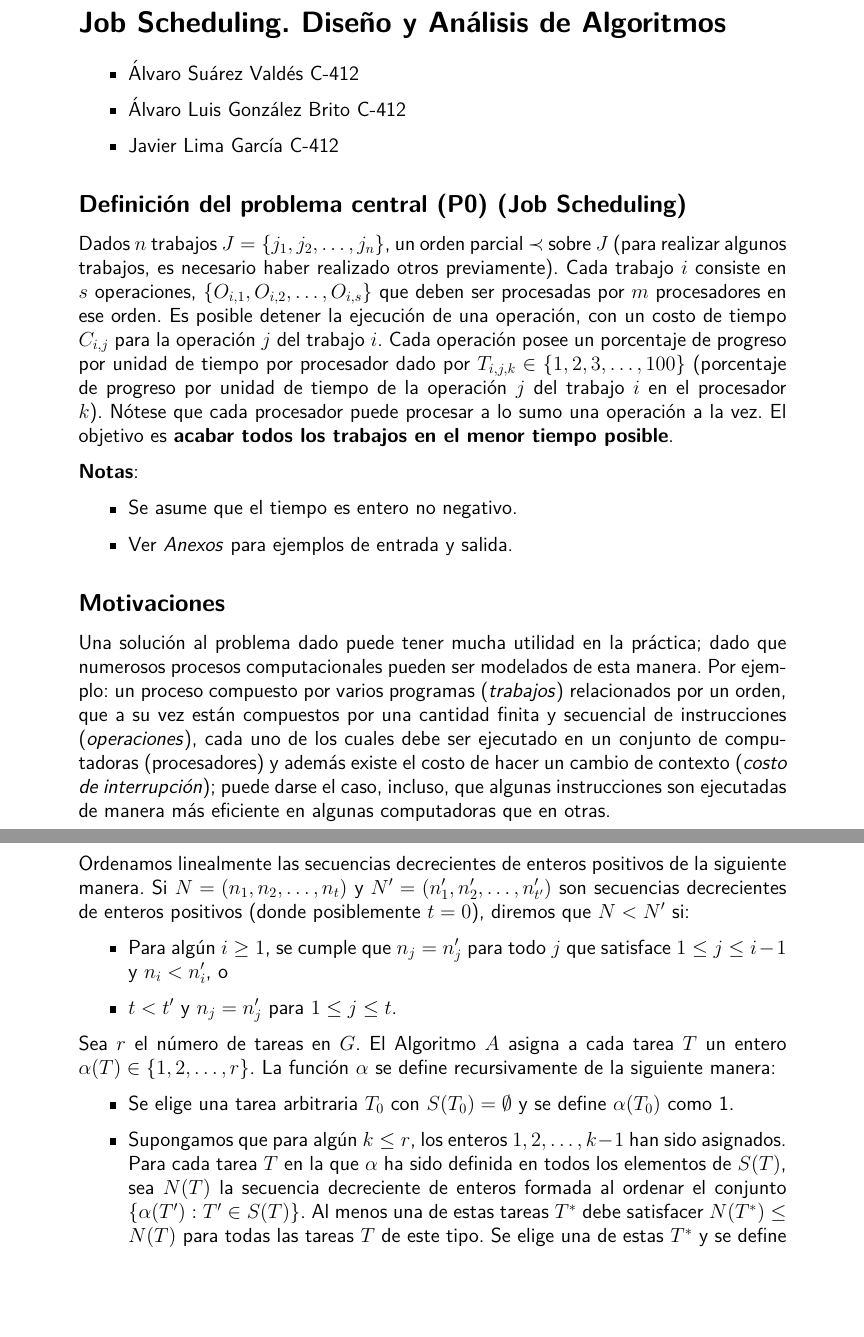
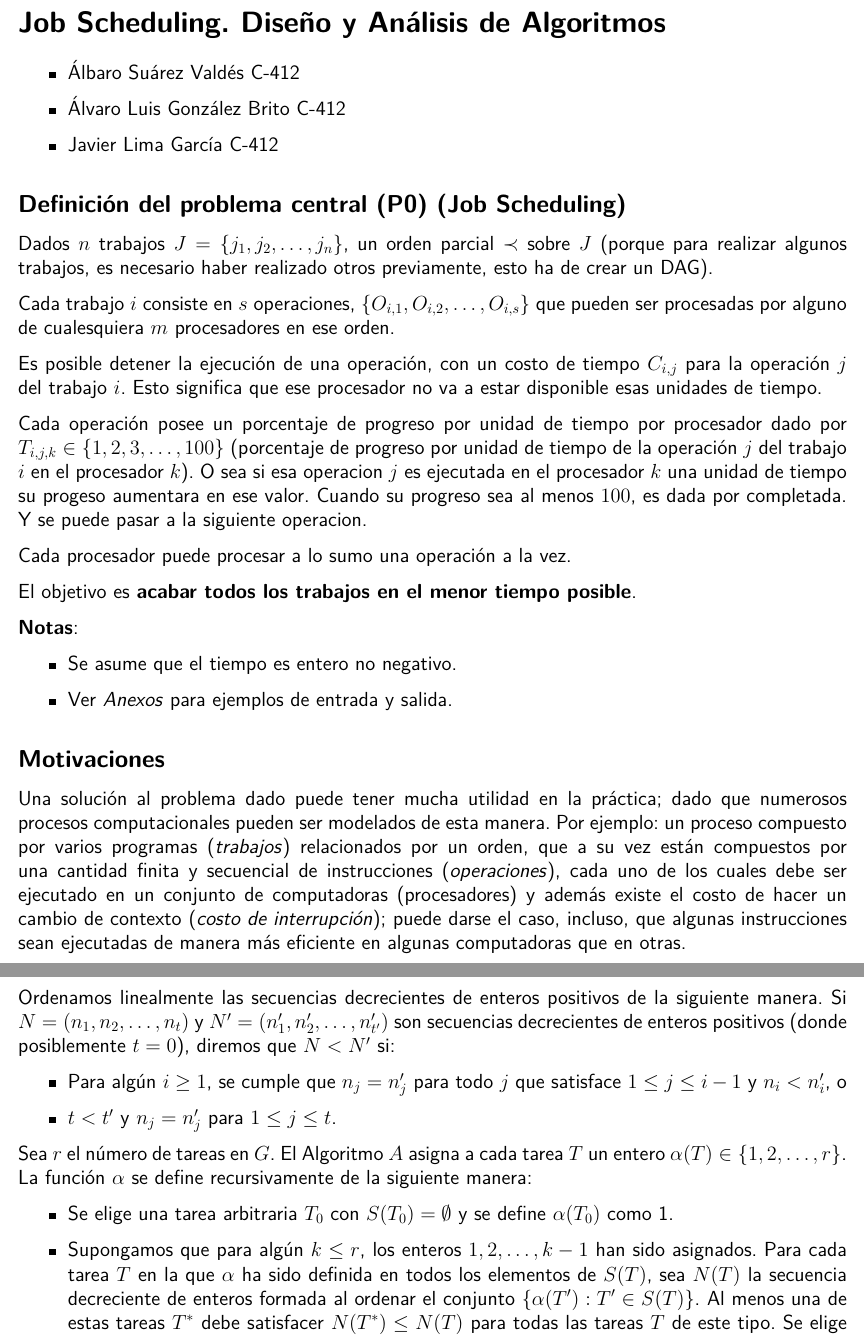
Before and after one commit to BritoAlv/proyecto-daa, a LaTeX problem sheet (report/example.tex): two parts of pages 1 and 8 of 18 before the commit and two parts of pages 1 and 7 of 16 after it, joined at a grey line, cut so that both start at the same text, the shorter picture padded with empty space. Compiled offline with pdfLaTeX.

Commit message:
docs: make problem statement more precise

```diff
--- a/report/example.tex
+++ b/report/example.tex
@@ -15,7 +15,7 @@
 %}
 
 \documentclass[14pt]{extarticle}
-\usepackage[left=2cm , right = 2cm, top=2cm]{geometry}
+\usepackage[left=0.5cm , right = 0.5cm, top=0.5cm]{geometry}
 \usepackage{helvet}
 \usepackage{parskip}
 \usepackage{amsmath}
@@ -60,14 +60,24 @@
 \section*{Job Scheduling. Diseño y Análisis de Algoritmos}
 
 \begin{itemize}
-    \item Álvaro Suárez Valdés C-412
+    \item Álbaro Suárez Valdés C-412
     \item Álvaro Luis González Brito C-412
     \item Javier Lima García C-412
 \end{itemize}
 
 \subsection*{Definición del problema central (P0) (Job Scheduling)}
 
-Dados $n$ trabajos $J = \{j_1, j_2, \ldots, j_n\}$, un orden parcial $\prec$ sobre $J$ (para realizar algunos trabajos, es necesario haber realizado otros previamente). Cada trabajo $i$ consiste en $s$ operaciones, $\{O_{i,1}, O_{i,2}, \ldots, O_{i,s}\}$ que deben ser procesadas por $m$ procesadores en ese orden. Es posible detener la ejecución de una operación, con un costo de tiempo $C_{i,j}$ para la operación $j$ del trabajo $i$. Cada operación posee un porcentaje de progreso por unidad de tiempo por procesador dado por $T_{i, j, k} \in \{1, 2, 3, \ldots, 100\}$ (porcentaje de progreso por unidad de tiempo de la operación $j$ del trabajo $i$ en el procesador $k$). Nótese que cada procesador puede procesar a lo sumo una operación a la vez. El objetivo es \textbf{acabar todos los trabajos en el menor tiempo posible}.
+Dados $n$ trabajos $J = \{j_1, j_2, \ldots, j_n\}$, un orden parcial $\prec$ sobre $J$ (porque para realizar algunos trabajos, es necesario haber realizado otros previamente, esto ha de crear un DAG).
+
+Cada trabajo $i$ consiste en $s$ operaciones, $\{O_{i,1}, O_{i,2}, \ldots, O_{i,s}\}$ que pueden ser procesadas por alguno de cualesquiera $m$ procesadores en ese orden.
+
+Es posible detener la ejecución de una operación, con un costo de tiempo $C_{i,j}$ para la operación $j$ del trabajo $i$. Esto significa que ese procesador no va a estar disponible esas unidades de tiempo.
+
+Cada operación posee un porcentaje de progreso por unidad de tiempo por procesador dado por $T_{i, j, k} \in \{1, 2, 3, \ldots, 100\}$ (porcentaje de progreso por unidad de tiempo de la operación $j$ del trabajo $i$ en el procesador $k$). O sea si esa operacion $j$ es ejecutada en el procesador $k$ una unidad de tiempo su progeso aumentara en ese valor. Cuando su progreso sea al menos $100$, es dada por completada. Y se puede pasar a la siguiente operacion.
+
+Cada procesador puede procesar a lo sumo una operación a la vez.
+
+El objetivo es \textbf{acabar todos los trabajos en el menor tiempo posible}.
 
 \textbf{Notas}:
 \begin{itemize}
@@ -77,7 +87,7 @@ Dados $n$ trabajos $J = \{j_1, j_2, \ldots, j_n\}$, un orden parcial $\prec$ sob
 
 \subsection*{Motivaciones}
 
-Una solución al problema dado puede tener mucha utilidad en la práctica; dado que numerosos procesos computacionales pueden ser modelados de esta manera. Por ejemplo: un proceso compuesto por varios programas (\textit{trabajos}) relacionados por un orden, que a su vez están compuestos por una cantidad finita y secuencial de instrucciones (\textit{operaciones}), cada uno de los cuales debe ser ejecutado en un conjunto de computadoras (procesadores) y además existe el costo de hacer un cambio de contexto (\textit{costo de interrupción}); puede darse el caso, incluso, que algunas instrucciones son ejecutadas de manera más eficiente en algunas computadoras que en otras.
+Una solución al problema dado puede tener mucha utilidad en la práctica; dado que numerosos procesos computacionales pueden ser modelados de esta manera. Por ejemplo: un proceso compuesto por varios programas (\textit{trabajos}) relacionados por un orden, que a su vez están compuestos por una cantidad finita y secuencial de instrucciones (\textit{operaciones}), cada uno de los cuales debe ser ejecutado en un conjunto de computadoras (procesadores) y además existe el costo de hacer un cambio de contexto (\textit{costo de interrupción}); puede darse el caso, incluso, que algunas instrucciones sean ejecutadas de manera más eficiente en algunas computadoras que en otras.
 
 \subsection*{Análisis de Complejidad [1]}
 
```
Also changed, not shown: report/example.pdf.
